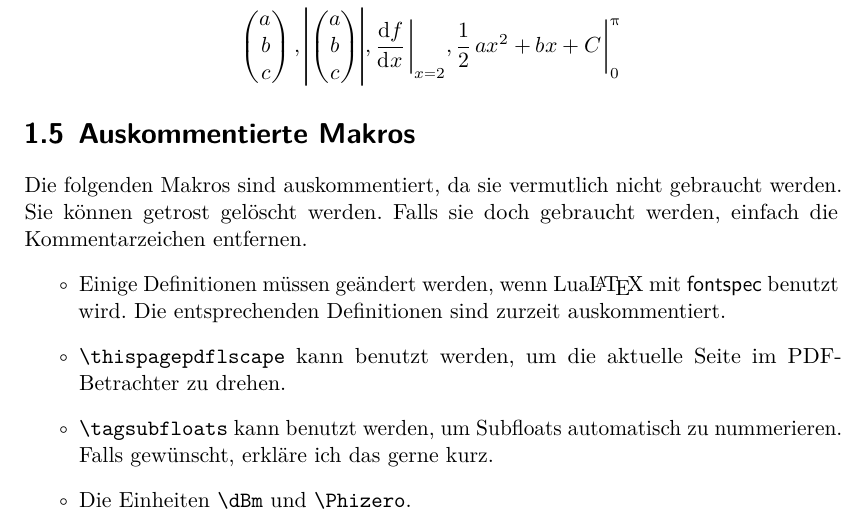
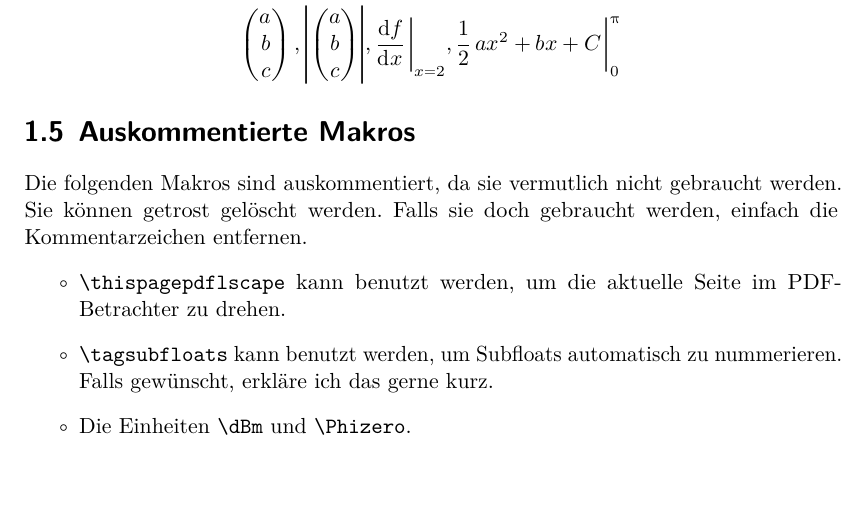
Before and after one commit to schtandard/latex_primer, a LaTeX thesis (templates/thesis/thesis.tex): part of page 7 of 11, cut so that both start at the same text. The pictures show the PDF file templates/thesis/thesis.pdf that the author committed with the source.

Commit message:
Fix minor oversights

```diff
--- a/templates/thesis/thesis.tex
+++ b/templates/thesis/thesis.tex
@@ -128,9 +128,6 @@ Die folgenden Makros sind auskommentiert, da sie vermutlich nicht gebraucht werd
 Sie können getrost gelöscht werden.
 Falls sie doch gebraucht werden, einfach die Kommentarzeichen entfernen.
 \begin{itemize}
-  \item Einige Definitionen müssen geändert werden, wenn Lua\LaTeX\ mit \pkg{fontspec} benutzt wird.
-    Die entsprechenden Definitionen sind zurzeit auskommentiert.
-
   \item \texttt{\string\thispagepdflscape} kann benutzt werden, um die aktuelle Seite im PDF-Betrachter zu drehen.
 
   \item \texttt{\string\tagsubfloats} kann benutzt werden, um Subfloats automatisch zu nummerieren.
```
Also changed, not shown: templates/thesis/preamble.tex (+1 -1 lines), templates/thesis/thesis.pdf.
